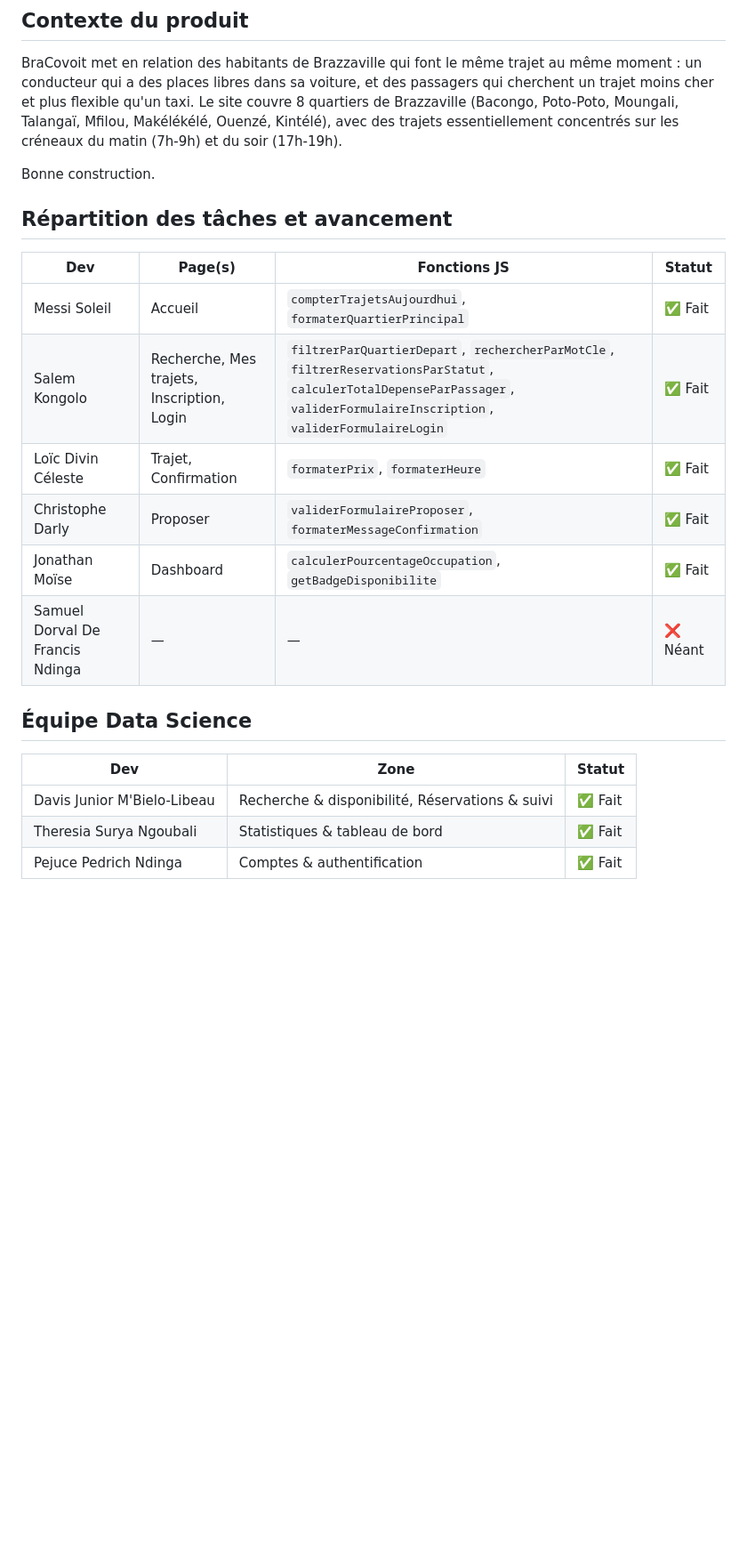
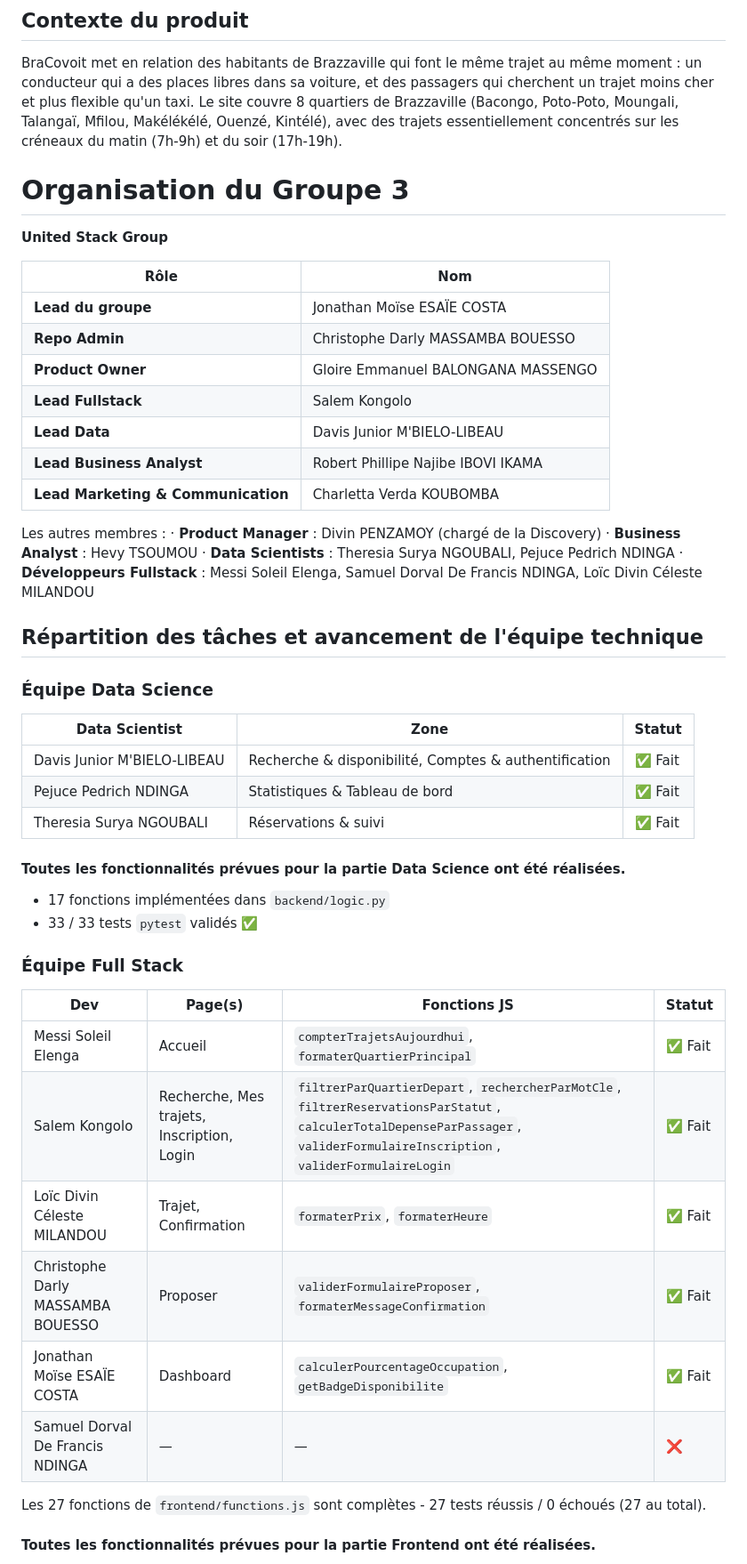
Before and after one commit to KazeHolloway/s8-united-stack-group-covoiturage, a Markdown page: README.md, the part around one of its changes. Shown at 89% size. Drawn GitHub-style; blank space fills up the shorter version.

Commit message:
docs(readme): ajout de l'organisation de la team ainsi que de la repatition des taches

```diff
--- a/README.md
+++ b/README.md
@@ -112,25 +116,53 @@ Fonctions **pures** : des paramètres entrent, une valeur sort (`return`). Pas d
 
 BraCovoit met en relation des habitants de Brazzaville qui font le même trajet au même moment : un conducteur qui a des places libres dans sa voiture, et des passagers qui cherchent un trajet moins cher et plus flexible qu'un taxi. Le site couvre 8 quartiers de Brazzaville (Bacongo, Poto-Poto, Moungali, Talangaï, Mfilou, Makélékélé, Ouenzé, Kintélé), avec des trajets essentiellement concentrés sur les créneaux du matin (7h-9h) et du soir (17h-19h).
 
-Bonne construction.
+# Organisation du Groupe 3
 
+**United Stack Group**
 
-## Répartition des tâches et avancement
+| Rôle | Nom |
+|---|---|
+| **Lead du groupe** | Jonathan Moïse ESAÏE COSTA |
+| **Repo Admin** | Christophe Darly MASSAMBA BOUESSO |
+| **Product Owner** | Gloire Emmanuel BALONGANA MASSENGO |
+| **Lead Fullstack** | Salem Kongolo |
+| **Lead Data** | Davis Junior M'BIELO-LIBEAU |
+| **Lead Business Analyst** | Robert Phillipe Najibe IBOVI IKAMA |
+| **Lead Marketing & Communication** | Charletta Verda KOUBOMBA |
+
+Les autres membres :
+  · **Product Manager** : Divin PENZAMOY (chargé de la Discovery)
+  · **Business Analyst** : Hevy TSOUMOU
+  · **Data Scientists** : Theresia Surya NGOUBALI, Pejuce Pedrich NDINGA
+  · **Développeurs Fullstack** : Messi Soleil Elenga, Samuel Dorval De Francis NDINGA, Loïc Divin Céleste MILANDOU
+
+## Répartition des tâches et avancement de l'équipe technique
+
+### Équipe Data Science
+
+| Data Scientist | Zone | Statut |
+|---|---|---|
+| Davis Junior M'BIELO-LIBEAU | Recherche & disponibilité, Comptes & authentification | ✅ Fait |
+| Pejuce Pedrich NDINGA | Statistiques & Tableau de bord | ✅ Fait |
+| Theresia Surya NGOUBALI | Réservations & suivi | ✅ Fait |
+
+#### Toutes les fonctionnalités prévues pour la partie Data Science ont été réalisées.
+
+- 17 fonctions implémentées dans `backend/logic.py`
+- 33 / 33 tests `pytest` validés ✅
+
+### Équipe Full Stack
 
 | Dev | Page(s) | Fonctions JS | Statut |
 |---|---|---|---|
-| Messi Soleil | Accueil | `compterTrajetsAujourdhui`, `formaterQuartierPrincipal` | ✅ Fait |
+| Messi Soleil Elenga | Accueil | `compterTrajetsAujourdhui`, `formaterQuartierPrincipal` | ✅ Fait |
 | Salem Kongolo | Recherche, Mes trajets, Inscription, Login | `filtrerParQuartierDepart`, `rechercherParMotCle`, `filtrerReservationsParStatut`, `calculerTotalDepenseParPassager`, `validerFormulaireInscription`, `validerFormulaireLogin` | ✅ Fait |
-| Loïc Divin Céleste | Trajet, Confirmation | `formaterPrix`, `formaterHeure` | ✅ Fait |
-| Christophe Darly | Proposer | `validerFormulaireProposer`, `formaterMessageConfirmation` | ✅ Fait |
-| Jonathan Moïse | Dashboard | `calculerPourcentageOccupation`, `getBadgeDisponibilite` | ✅ Fait |
-| Samuel Dorval De Francis Ndinga | — | — | ❌ Néant |
+| Loïc Divin Céleste MILANDOU | Trajet, Confirmation | `formaterPrix`, `formaterHeure` | ✅ Fait |
+| Christophe Darly MASSAMBA BOUESSO | Proposer | `validerFormulaireProposer`, `formaterMessageConfirmation` | ✅ Fait |
+| Jonathan Moïse ESAÏE COSTA | Dashboard | `calculerPourcentageOccupation`, `getBadgeDisponibilite` | ✅ Fait |
+| Samuel Dorval De Francis NDINGA | — | — | ❌ |
 
-## Équipe Data Science
+Les 27 fonctions de `frontend/functions.js` sont complètes - 27 tests réussis / 0 échoués (27 au total).
 
-| Dev | Zone | Statut |
-|---|---|---|
-| Davis Junior M'Bielo-Libeau | Recherche & disponibilité, Réservations & suivi | ✅ Fait |
-| Theresia Surya Ngoubali | Statistiques & tableau de bord | ✅ Fait |
-| Pejuce Pedrich Ndinga | Comptes & authentification | ✅ Fait |
+#### Toutes les fonctionnalités prévues pour la partie Frontend ont été réalisées.
 
```
Also changed, not shown: other parts of README.md (+27 -6 lines).
